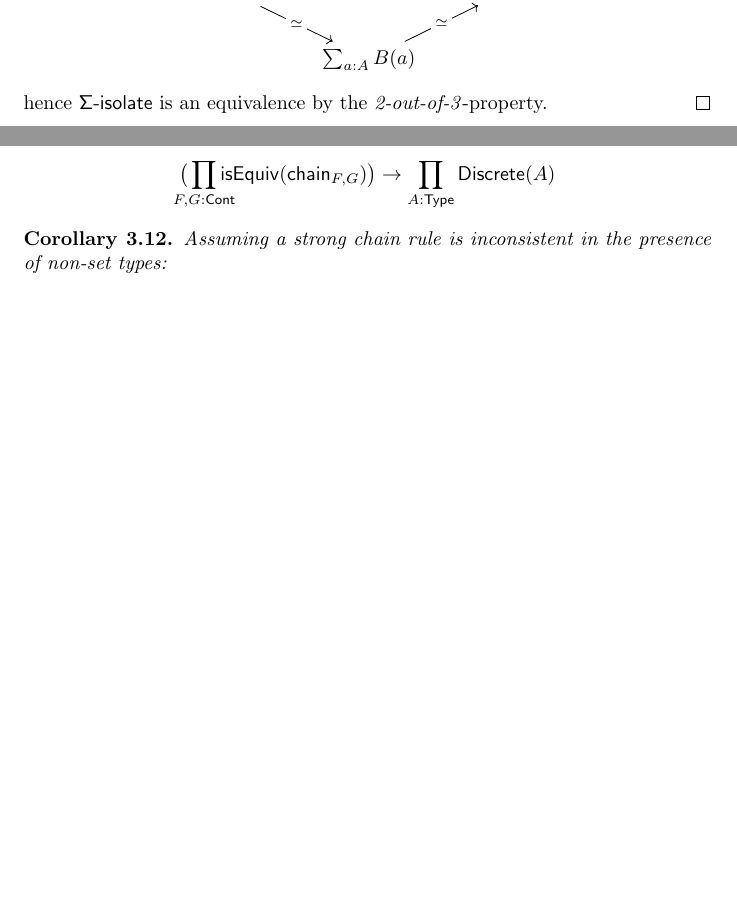
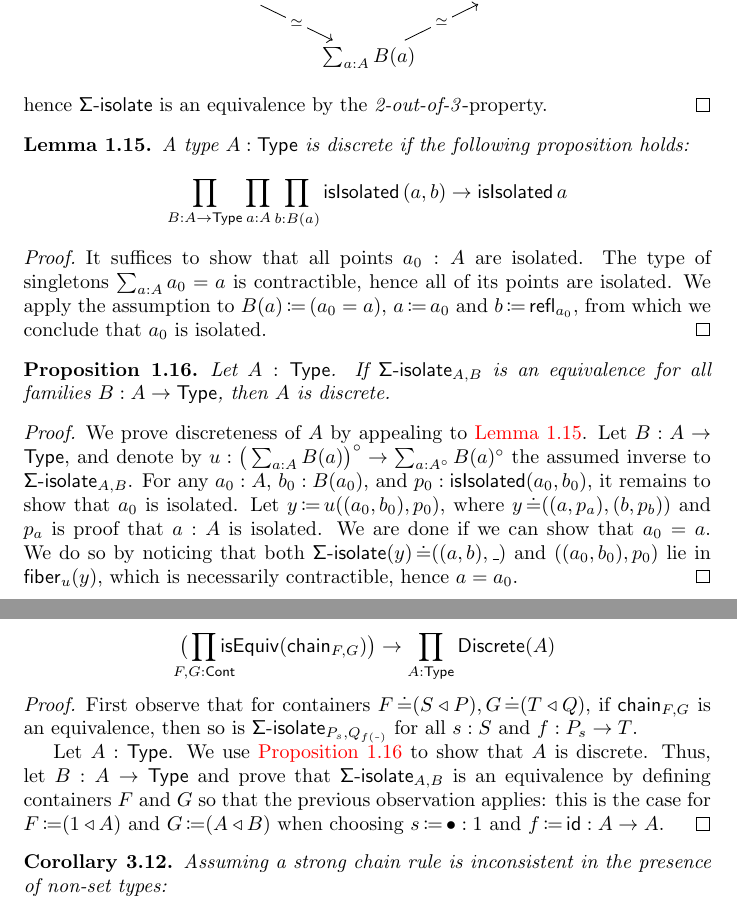
Before and after one commit to phijor/derivatives, a LaTeX paper (doc/main.tex): two parts of pages 3 and 8 of 8, joined at a grey line, cut so that both start at the same text, the shorter picture padded with empty space. Compiled offline with pdfLaTeX.

Commit message:
Write prose proof of inconsistency of a strong chain rule

```diff
--- a/doc/main.tex
+++ b/doc/main.tex
@@ -280,6 +280,47 @@ in particular dependent sums.
   \end{proof}
 \end{proposition}
 
+\begin{lemma}\label{is-isolated-fst-discrete}
+  A type \( A : \Type \) is discrete if the following proposition holds:
+  \[
+    % \operatorname{\Op{\Sigma-isolate-fst}}_A :
+     \prod_{B : A \to \Type}
+      \prod_{a : A}
+      \prod_{b : B(a)}
+      \operatorname{\Op{isIsolated}}{(a, b)}
+      \to
+      \operatorname{\Op{isIsolated}} a
+  \]
+  \begin{proof}
+    It suffices to show that all points \( a_0 : A \) are isolated.
+    The type of singletons \( \sum_{a : A} a_0 = a \)
+    is contractible, hence all of its points are isolated.
+    We apply the assumption to \( B(a) \DefEq {(a_0 = a)} \),
+    \( a \DefEq a_0 \) and \( b \DefEq \Op{refl}_{a_0} \),
+    from which we conclude that \( a_0 \) is isolated.
+  \end{proof}
+\end{lemma}
+
+\begin{proposition}\label{is-equiv-sigma-isolate-discrete}
+  Let \( A : \Type \).
+  If \( \SigmaIsolate_{A,B} \) is an equivalence for all families \( B : A \to \Type \),
+  then \( A \) is discrete.
+  \begin{proof}
+    We prove discreteness of \( A \) by appealing to \autoref{is-isolated-fst-discrete}.
+    Let \( B : A \to \Type \),
+    and denote by \( u : \Isolated{\big(\sum_{a : A} B(a)\big)} \to \sum_{a : \Isolated{A}} \Isolated{B(a)} \)
+    the assumed inverse to \( \SigmaIsolate_{A,B} \).
+    For any \( a_0 : A \), \( b_0 : B(a_0) \), and \( p_0 : \Op{isIsolated}{(a_0, b_0)} \),
+    it remains to show that \( a_0 \) is isolated.
+    Let \( y \DefEq u((a_0 , b_0) , p_0) \),
+    where \( y \JudgeEq ((a, p_a), (b, p_b)) \)
+    and \( p_a \) is proof that \( a : A \) is isolated.
+    We are done if we can show that \( a_0 = a \).
+    We do so by noticing that both \( \SigmaIsolate(y) \JudgeEq ((a, b), \mathunderscore) \) and \( ((a_0, b_0), p_0) \)
+    lie in \( \Op{fiber}_u(y) \), which is necessarily contractible,
+    hence \( a = a_0 \).
+  \end{proof}
+\end{proposition}
 
 \subsection{Removing points}
 
@@ -657,6 +699,18 @@ The derivative acts on cartesian morphisms.
       \to
     \prod_{A : \Type} \Op{Discrete}(A)
   \]
+  \begin{proof}
+    First observe that for containers \( F \JudgeEq (\MkCont{S}{P}), G \JudgeEq (\MkCont{T}{Q}) \),
+    if \( \Op{chain}_{F,G} \) is an equivalence, then so is \( \SigmaIsolate_{P_s,Q_{f(\shortminus)}} \)
+    for all \( s : S \) and \( f : P_s \to T \).
+
+    Let \( A : \Type \).
+    We use \autoref{is-equiv-sigma-isolate-discrete} to show that \( A \) is discrete.
+    Thus, let \( B : A \to \Type \) and prove that \( \SigmaIsolate_{A,B} \) is an equivalence by
+    defining containers \( F \) and \( G \) so that the previous observation applies:
+    this is the case for \( F \DefEq (\MkCont{1}{A}) \) and \( G \DefEq (\MkCont{A}{B}) \)
+    when choosing \( s \DefEq \bullet : 1 \) and \( f \DefEq \Op{id} : A \to A \).
+  \end{proof}
 \end{theorem}
 
 \begin{corollary}
```
Also changed, not shown: doc/main.tex (1 more changed lines).
